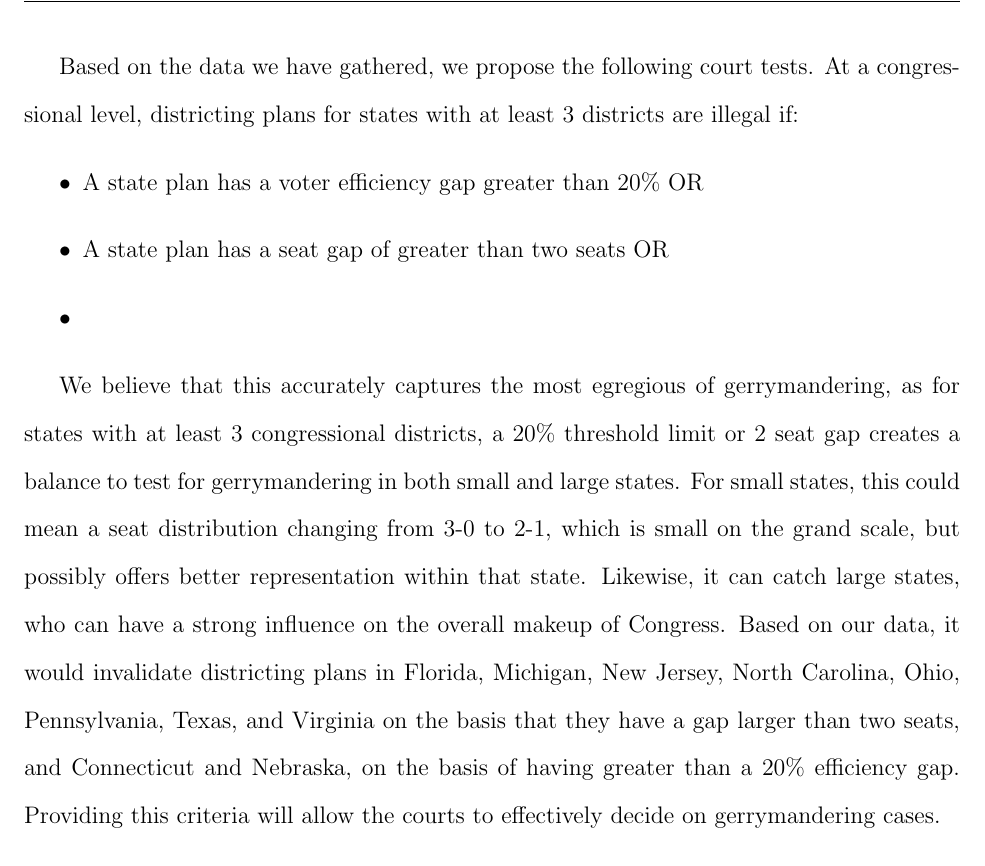
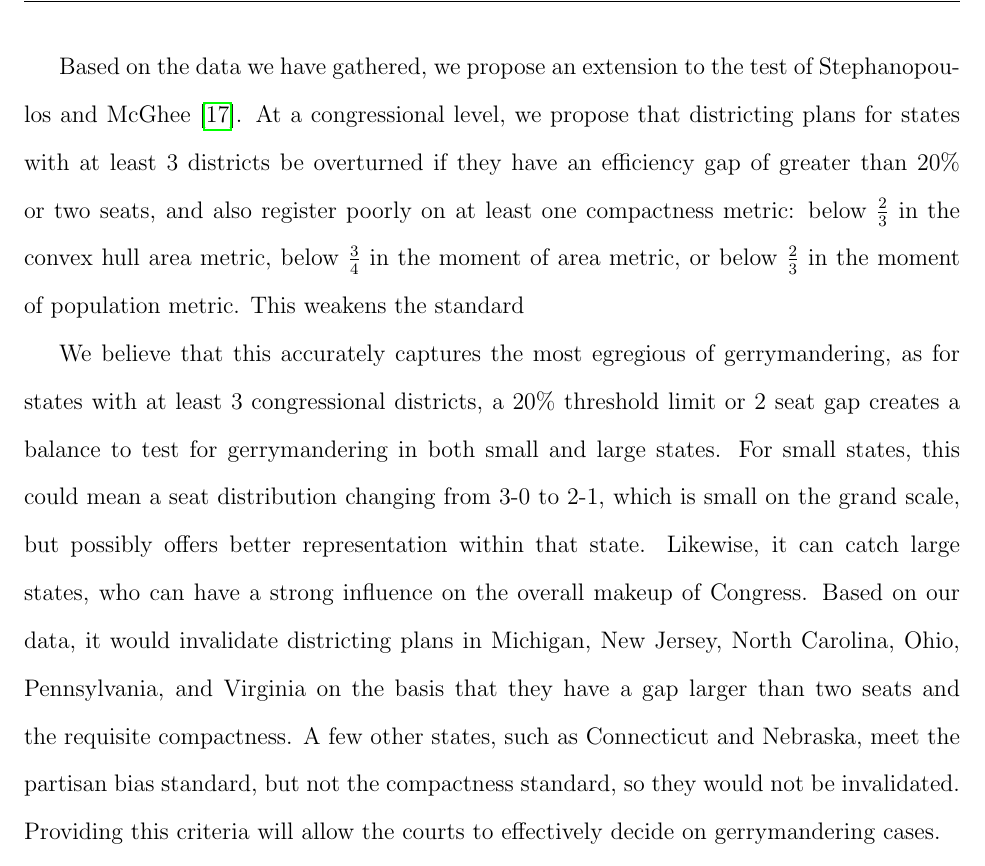
Before and after one commit to benjaminjkraft/gerrymandering, a LaTeX document (paper.tex): part of page 22 of 24, cut so that both start at the same text. Compiled offline with pdfLaTeX.

Commit message:
Add compactness threshhold and edit text to fit it

```diff
--- a/paper.tex
+++ b/paper.tex
@@ -245,14 +245,9 @@ With the aforementioned data considered, several states do not observe the same
 
   Taken together, efficiency gap and compactness can give a very strong indication of gerrymandering.  If a state has noncompact districts, this suggests that the districts may have been drawn unfairly; partisan bias can confirm the particular type of advantage they give.  Conversely, high partisan bias might be justifiable if a districting plan is compact, on the basis that the political geography naturally benefits one side, as Chen and Rodden suggest.~\cite{chenrodden}  In addition, this relationship gives a framework for evaluating compactness metrics and other metrics of gerrymandering: if a metric tends to correlate with the other existing metrics of gerrymandering, it can be used as an additional indicator.
 
-  Based on the data we have gathered, we propose the following court tests.  At a congressional level, districting plans for states with at least 3 districts are illegal if:
-  \begin{itemize}
-  \item A state plan has a voter efficiency gap greater than 20\% OR
-  \item A state plan has a seat gap of greater than two seats OR
-  \item%TODO: pick a compactness threshold, or a way to integrate in compactness
-  \end{itemize}
+  Based on the data we have gathered, we propose an extension to the test of Stephanopoulos and McGhee~\cite{stephanopoulos}.  At a congressional level, we propose that districting plans for states with at least 3 districts be overturned if they have an efficiency gap of greater than 20\% or two seats, and also register poorly on at least one compactness metric: below $\frac23$ in the convex hull area metric, below $\frac34$ in the moment of area metric, or below $\frac23$ in the moment of population metric.  This weakens the standard
 
-  We believe that this accurately captures the most egregious of gerrymandering, as for states with at least 3 congressional districts, a 20\% threshold limit or 2 seat gap creates a balance to test for gerrymandering in both small and large states.  For small states, this could mean a seat distribution changing from 3-0 to 2-1, which is small on the grand scale, but possibly offers better representation within that state. Likewise, it can catch large states, who can have a strong influence on the overall makeup of Congress.  Based on our data, it would invalidate districting plans in Florida, Michigan, New Jersey, North Carolina, Ohio, Pennsylvania, Texas, and Virginia on the basis that they have a gap larger than two seats, and Connecticut and Nebraska, on the basis of having greater than a 20\% efficiency gap. Providing this criteria will allow the courts to effectively decide on gerrymandering cases.
+  We believe that this accurately captures the most egregious of gerrymandering, as for states with at least 3 congressional districts, a 20\% threshold limit or 2 seat gap creates a balance to test for gerrymandering in both small and large states.  For small states, this could mean a seat distribution changing from 3-0 to 2-1, which is small on the grand scale, but possibly offers better representation within that state. Likewise, it can catch large states, who can have a strong influence on the overall makeup of Congress.  Based on our data, it would invalidate districting plans in Michigan, New Jersey, North Carolina, Ohio, Pennsylvania, and Virginia on the basis that they have a gap larger than two seats and the requisite compactness.  A few other states, such as Connecticut and Nebraska, meet the partisan bias standard, but not the compactness standard, so they would not be invalidated.  Providing this criteria will allow the courts to effectively decide on gerrymandering cases.
 
   We also propose that states revise their policy on allowing state legislatures to draw lines independently.  Nonpartisan and balanced partisan processes create fair, consensus plans, as they will require agreements that prevent the parties from simply passing a partisan bill designed to reduce the prevalence of partisan gerrymandering.
 
```
